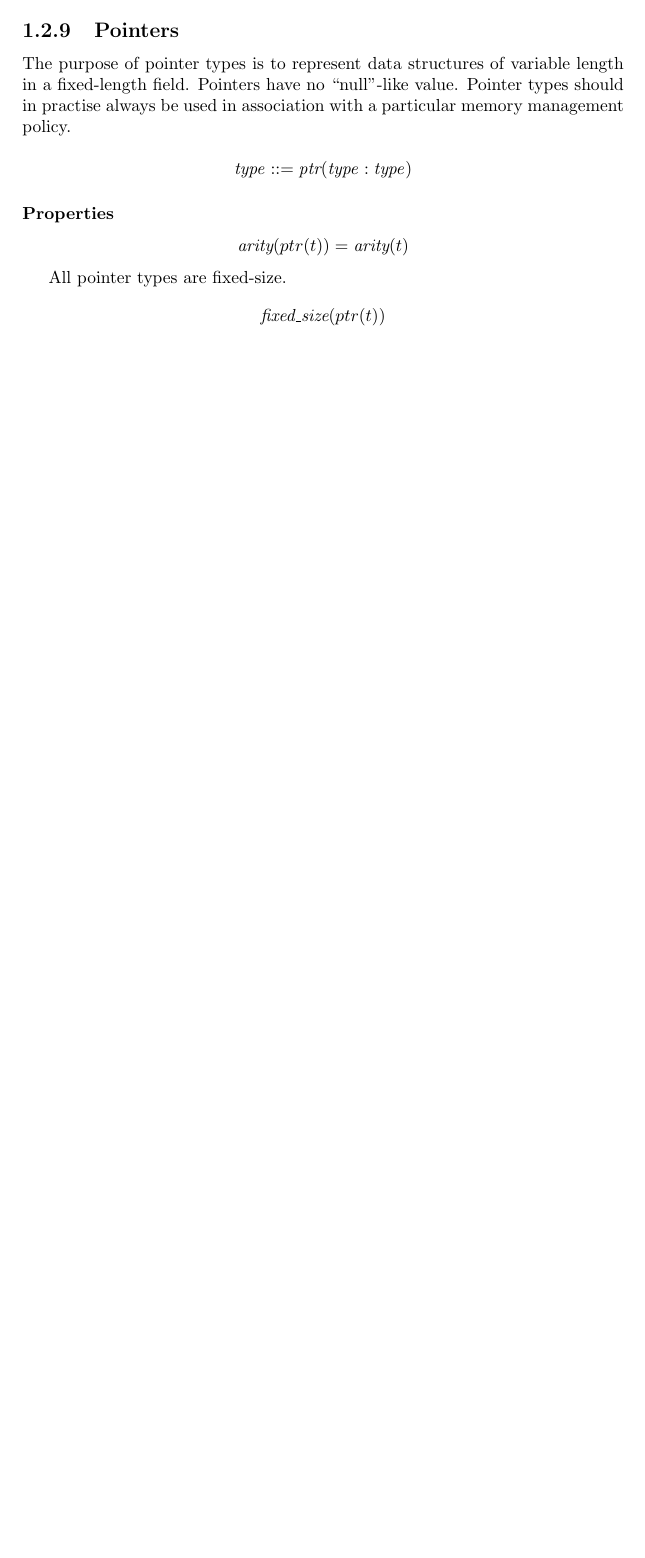
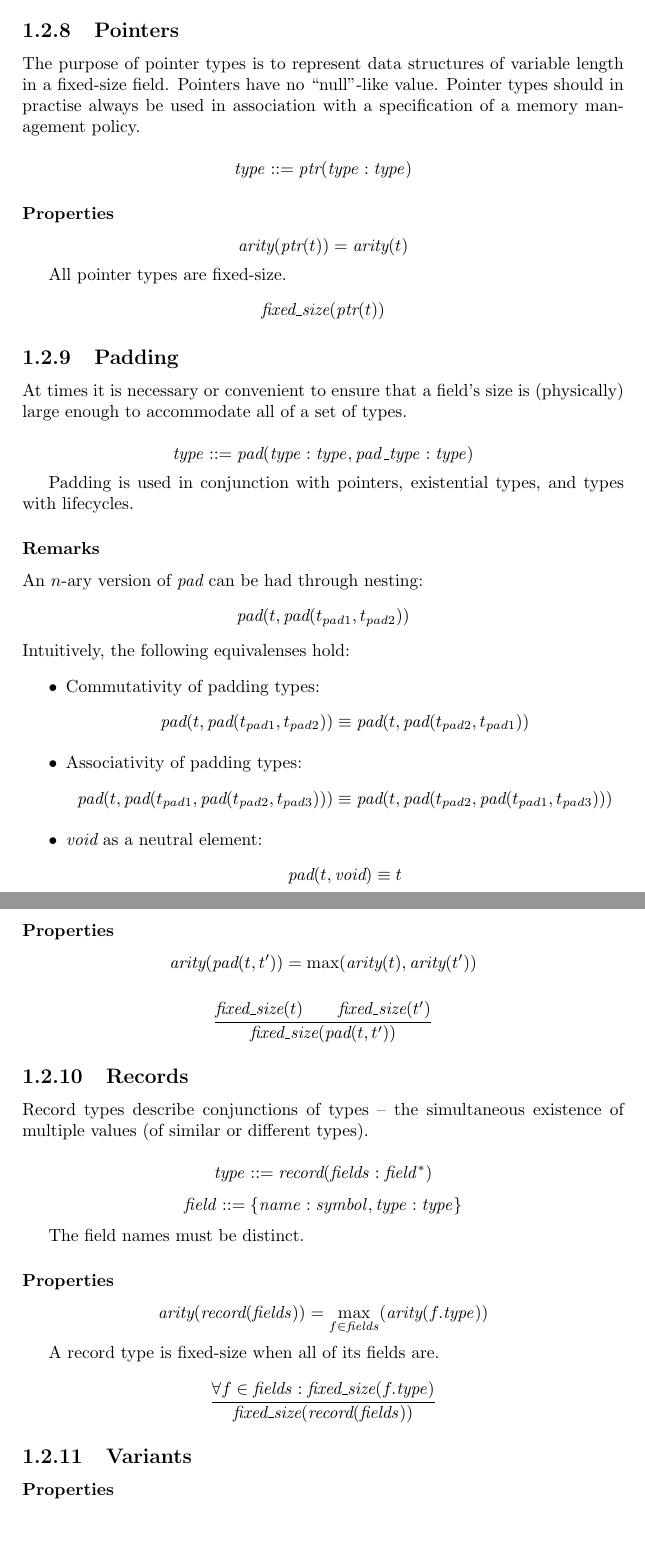
Before and after one commit to eriksoe/LinearVM, a LaTeX document (experimental/doc/LinearVM-TypeSystem.tex): part of page 3 of 3 before the commit and two parts of pages 4 and 5 of 5 after it, the two joined at a grey line, cut so that both start at the same text, the shorter picture padded with empty space. Compiled offline with pdfLaTeX.

Commit message:
Type system: add "padding" type constructor.

```diff
--- a/experimental/doc/LinearVM-TypeSystem.tex
+++ b/experimental/doc/LinearVM-TypeSystem.tex
@@ -2,6 +2,9 @@
 
 \newcommand\arity{{\ensuremath\textit{arity}}}
 \newcommand\fixedsize{{\ensuremath\textit{fixed\_size}}}
+
+%\newcommand\max{{\ensuremath\textit{max}}}
+\newcommand\implies{\;\Longrightarrow\;}
 
 % Type constructors:
 \newcommand\tyImport{{\ensuremath\textit{import}}}
@@ -10,6 +13,11 @@
 \newcommand\tyBless{{\ensuremath\textit{bless}}}
 \newcommand\tyCurse{{\ensuremath\textit{curse}}}
 \newcommand\tyPtr{{\ensuremath\textit{ptr}}}
+\newcommand\tyPad{{\ensuremath\textit{pad}}}
+\newcommand\tyRecord{{\ensuremath\textit{record}}}
+\newcommand\tyVariant{{\ensuremath\textit{variant}}}
+
+\newcommand\tyVoid{{\ensuremath\textit{void}}}
 
 \begin{document}
 
@@ -148,16 +182,79 @@ $$
 \subsection{Pointers}
 The purpose of pointer types is to represent data structures of variable length
-in a fixed-length field.
+in a fixed-size field.
 Pointers have no ``null''-like value. Pointer types should in practise
-always be used in association with a particular memory management
+always be used in association with a specification of a memory management
 policy.
 
 $$\it type ::= \tyPtr(type : type)$$
 
 \subsubsection*{Properties}
-$$ \arity(ptr(t)) = \arity(t)$$
+$$ \arity(\tyPtr(t)) = \arity(t)$$
 
 All pointer types are fixed-size.
-$$\fixedsize(ptr(t))$$
+$$\fixedsize(\tyPtr(t))$$
+
+\subsection{Padding}
+At times it is necessary or convenient to ensure that a field's size is
+(physically) large enough to accommodate all of a set of types.
+
+$$\it type ::= \tyPad(type : type, pad\_type : type)$$
+
+Padding is used in conjunction with pointers, existential types,
+and types with lifecycles.
+
+\subsubsection*{Remarks}
+An $n$-ary version of $\tyPad$ can be had through nesting:
+$$\tyPad(t, \tyPad(t_{pad1}, t_{pad2}))$$
+
+\noindent
+% For all intents and purposes, ...
+Intuitively, the following equivalenses hold:
+
+\begin{itemize}
+\item Commutativity of padding types:
+$$\tyPad(t, \tyPad(t_{pad1}, t_{pad2})) \equiv
+  \tyPad(t, \tyPad(t_{pad2}, t_{pad1}))$$
+
+\item Associativity of padding types:
+$$\tyPad(t, \tyPad(t_{pad1}, \tyPad(t_{pad2}, t_{pad3}))) \equiv
+\tyPad(t, \tyPad(t_{pad2}, \tyPad(t_{pad1}, t_{pad3})))$$
+
+\item $\tyVoid$ as a neutral element:
+$$\tyPad(t, \tyVoid) \equiv t$$
+
+\end{itemize}
+
+\subsubsection*{Properties}
+$$ \arity(\tyPad(t, t')) = \max(\arity(t), \arity(t'))$$
+
+
+$${\fixedsize(t) \qquad \fixedsize(t')}
+ \over
+\fixedsize(\tyPad(t, t'))$$
+
+\subsection{Records}
+Record types describe conjunctions of types -- the simultaneous
+existence of multiple values (of similar or different types).
+
+$$\it type ::= \tyRecord(fields : field^*)$$
+$$\it field ::= \{name:symbol, type:type\}$$
+
+The field names must be distinct.
+
+\subsubsection*{Properties}
+
+$$
+\arity(\tyRecord({\it fields})) = \max_{f \in {\it fields}}(\arity(f.{\it type}))
+$$
+
+
+A record type is fixed-size when all of its fields are.
+$${\forall f \in {\it fields} : \fixedsize(f.{\it type})} \over
+  \fixedsize(\tyRecord({\it fields}))
+$$
+
+\subsection{Variants}
+\subsubsection*{Properties}
 
 \end{document}
```
Also changed, not shown: experimental/doc/LinearVM-TypeSystem.tex (46 more changed lines).
